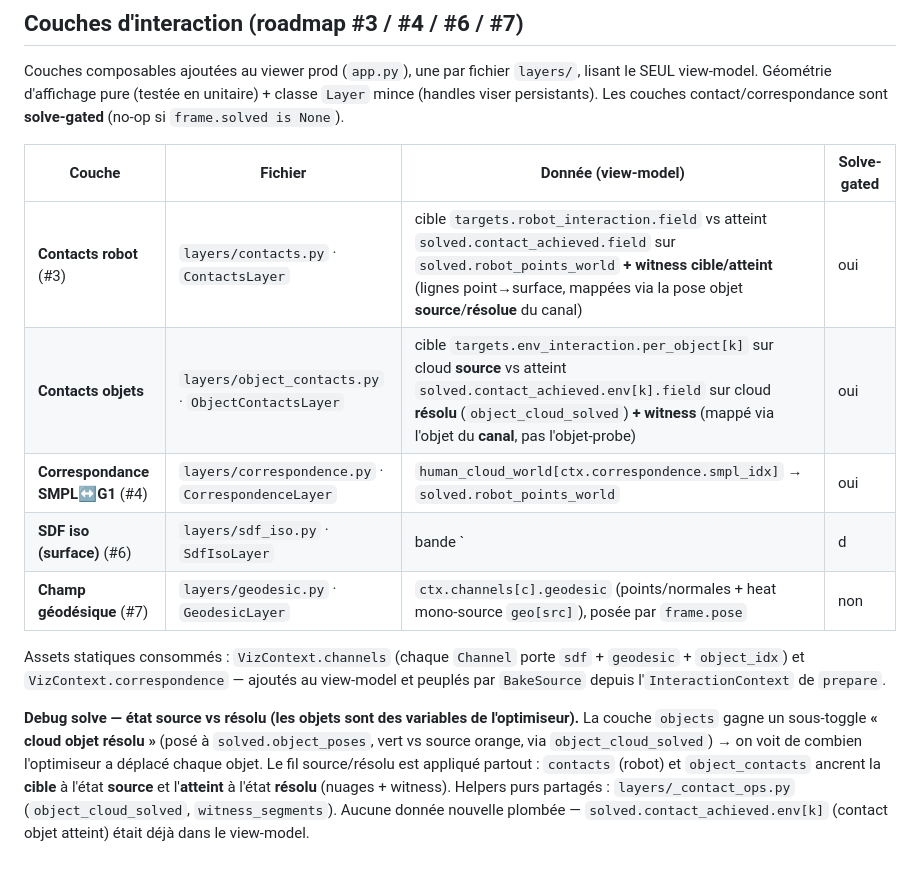
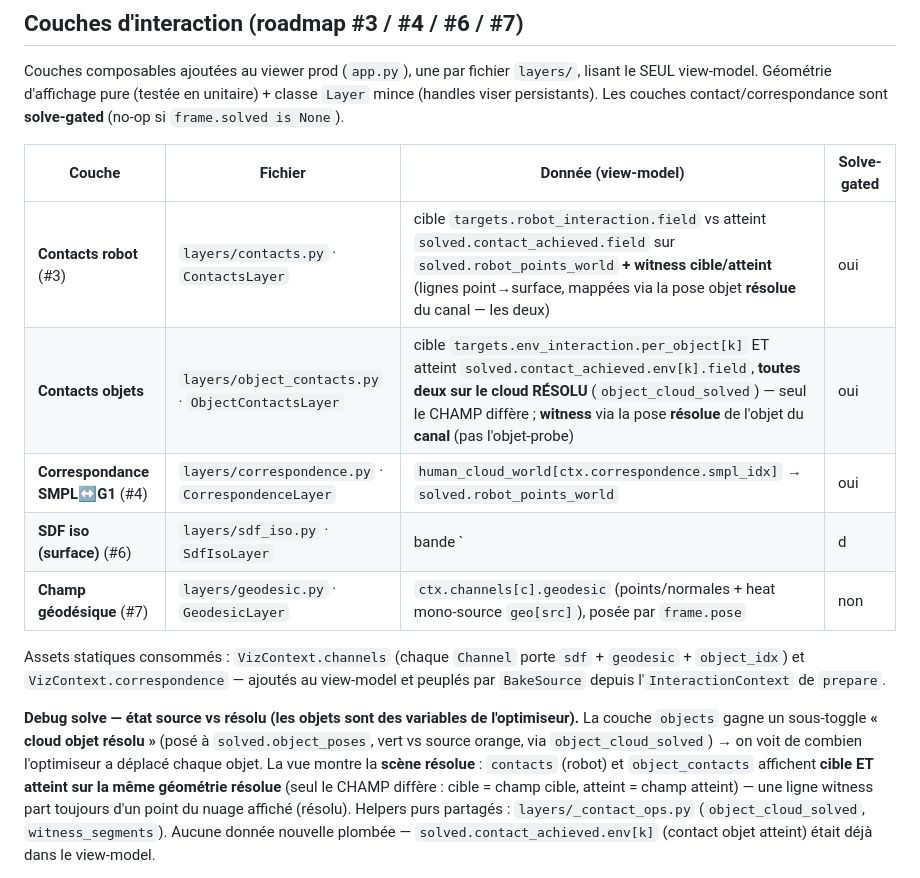
Before and after one commit to Guillaume-Bsst/HoloNew, a Markdown page: HoloV2/docs/VIZ.md, the part around the change. Drawn GitHub-style.

Commit message:
docs(viz): correction — cible ET atteint affichés sur la géométrie résolue (witness base = cloud résolu)

```diff
--- a/HoloV2/docs/VIZ.md
+++ b/HoloV2/docs/VIZ.md
@@ -124,8 +124,8 @@ persistants). Les couches contact/correspondance sont **solve-gated** (no-op si
 
 | Couche | Fichier | Donnée (view-model) | Solve-gated |
 |---|---|---|---|
-| **Contacts robot** (#3) | `layers/contacts.py` · `ContactsLayer` | cible `targets.robot_interaction.field` vs atteint `solved.contact_achieved.field` sur `solved.robot_points_world` **+ witness cible/atteint** (lignes point→surface, mappées via la pose objet **source**/**résolue** du canal) | oui |
-| **Contacts objets** | `layers/object_contacts.py` · `ObjectContactsLayer` | cible `targets.env_interaction.per_object[k]` sur cloud **source** vs atteint `solved.contact_achieved.env[k].field` sur cloud **résolu** (`object_cloud_solved`) **+ witness** (mappé via l'objet du **canal**, pas l'objet-probe) | oui |
+| **Contacts robot** (#3) | `layers/contacts.py` · `ContactsLayer` | cible `targets.robot_interaction.field` vs atteint `solved.contact_achieved.field` sur `solved.robot_points_world` **+ witness cible/atteint** (lignes point→surface, mappées via la pose objet **résolue** du canal — les deux) | oui |
+| **Contacts objets** | `layers/object_contacts.py` · `ObjectContactsLayer` | cible `targets.env_interaction.per_object[k]` ET atteint `solved.contact_achieved.env[k].field`, **toutes deux sur le cloud RÉSOLU** (`object_cloud_solved`) — seul le CHAMP diffère ; **witness** via la pose **résolue** de l'objet du **canal** (pas l'objet-probe) | oui |
 | **Correspondance SMPL↔G1** (#4) | `layers/correspondence.py` · `CorrespondenceLayer` | `human_cloud_world[ctx.correspondence.smpl_idx]` → `solved.robot_points_world` | oui |
 | **SDF iso (surface)** (#6) | `layers/sdf_iso.py` · `SdfIsoLayer` | bande `|d|<band` des `ctx.channels[c].sdf`, posée par `frame.pose` | non |
 | **Champ géodésique** (#7) | `layers/geodesic.py` · `GeodesicLayer` | `ctx.channels[c].geodesic` (points/normales + heat mono-source `geo[src]`), posée par `frame.pose` | non |
@@ -136,9 +136,10 @@ l'`InteractionContext` de `prepare`.
 
 **Debug solve — état source vs résolu (les objets sont des variables de l'optimiseur).** La couche
 `objects` gagne un sous-toggle **« cloud objet résolu »** (posé à `solved.object_poses`, vert vs source
-orange, via `object_cloud_solved`) → on voit de combien l'optimiseur a déplacé chaque objet. Le fil
-source/résolu est appliqué partout : `contacts` (robot) et `object_contacts` ancrent la **cible** à
-l'état **source** et l'**atteint** à l'état **résolu** (nuages + witness). Helpers purs partagés :
+orange, via `object_cloud_solved`) → on voit de combien l'optimiseur a déplacé chaque objet. La vue
+montre la **scène résolue** : `contacts` (robot) et `object_contacts` affichent **cible ET atteint sur
+la même géométrie résolue** (seul le CHAMP diffère : cible = champ cible, atteint = champ atteint) — une
+ligne witness part toujours d'un point du nuage affiché (résolu). Helpers purs partagés :
 `layers/_contact_ops.py` (`object_cloud_solved`, `witness_segments`). Aucune donnée nouvelle plombée —
 `solved.contact_achieved.env[k]` (contact objet atteint) était déjà dans le view-model.
 
```
Also changed, not shown: 1 other file.
